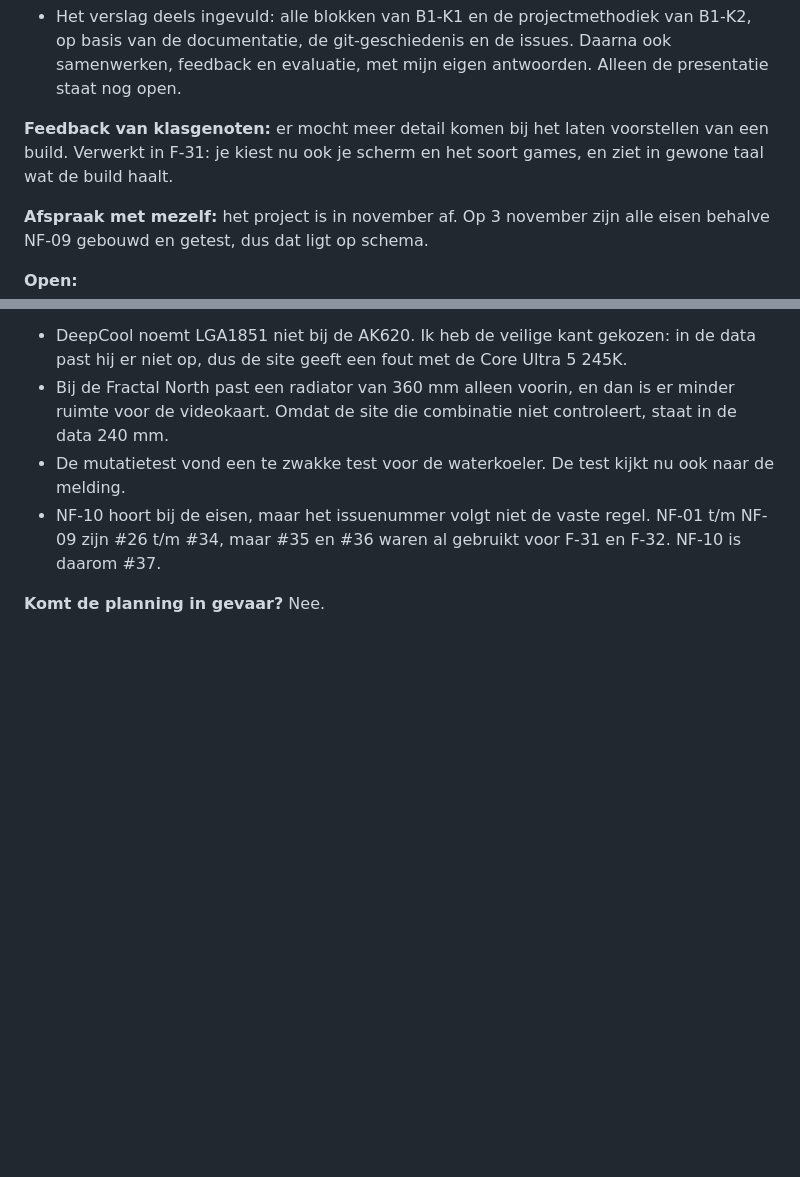
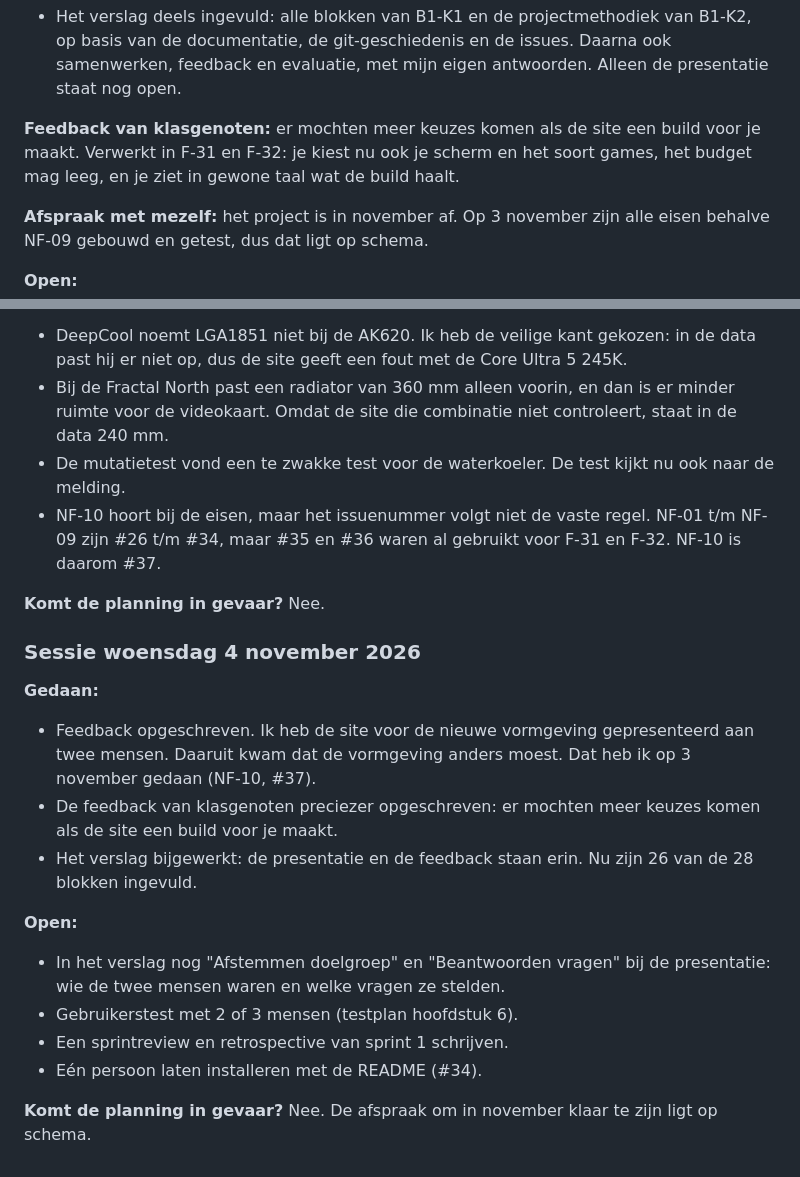
Before and after one commit to Niels023/pc-bouwplanner, a Markdown page: docs/voortgang.md, 2 parts joined by grey strips. Drawn GitHub-style; blank space fills up the shorter version.

Commit message:
docs: feedback uit de presentatie en van klasgenoten

```diff
--- a/docs/voortgang.md
+++ b/docs/voortgang.md
@@ -114,7 +114,7 @@ Start: woensdag 28 oktober 2026.
 - `docs/verbetervoorstellen.md` gemaakt, met zeven voorstellen, prioriteit en een planning in sprints. In `docs/opdracht.md` opgeschreven hoe de scope tijdens het project veranderd is.
 - Het verslag deels ingevuld: alle blokken van B1-K1 en de projectmethodiek van B1-K2, op basis van de documentatie, de git-geschiedenis en de issues. Daarna ook samenwerken, feedback en evaluatie, met mijn eigen antwoorden. Alleen de presentatie staat nog open.
 
-**Feedback van klasgenoten:** er mocht meer detail komen bij het laten voorstellen van een build. Verwerkt in F-31: je kiest nu ook je scherm en het soort games, en ziet in gewone taal wat de build haalt.
+**Feedback van klasgenoten:** er mochten meer keuzes komen als de site een build voor je maakt. Verwerkt in F-31 en F-32: je kiest nu ook je scherm en het soort games, het budget mag leeg, en je ziet in gewone taal wat de build haalt.
 
 **Afspraak met mezelf:** het project is in november af. Op 3 november zijn alle eisen behalve NF-09 gebouwd en getest, dus dat ligt op schema.
 
@@ -135,3 +135,20 @@ Start: woensdag 28 oktober 2026.
 - NF-10 hoort bij de eisen, maar het issuenummer volgt niet de vaste regel. NF-01 t/m NF-09 zijn #26 t/m #34, maar #35 en #36 waren al gebruikt voor F-31 en F-32. NF-10 is daarom #37.
 
 **Komt de planning in gevaar?** Nee.
+
+### Sessie woensdag 4 november 2026
+
+**Gedaan:**
+
+- Feedback opgeschreven. Ik heb de site voor de nieuwe vormgeving gepresenteerd aan twee mensen. Daaruit kwam dat de vormgeving anders moest. Dat heb ik op 3 november gedaan (NF-10, #37).
+- De feedback van klasgenoten preciezer opgeschreven: er mochten meer keuzes komen als de site een build voor je maakt.
+- Het verslag bijgewerkt: de presentatie en de feedback staan erin. Nu zijn 26 van de 28 blokken ingevuld.
+
+**Open:**
+
+- In het verslag nog "Afstemmen doelgroep" en "Beantwoorden vragen" bij de presentatie: wie de twee mensen waren en welke vragen ze stelden.
+- Gebruikerstest met 2 of 3 mensen (testplan hoofdstuk 6).
+- Een sprintreview en retrospective van sprint 1 schrijven.
+- Eén persoon laten installeren met de README (#34).
+
+**Komt de planning in gevaar?** Nee. De afspraak om in november klaar te zijn ligt op schema.
```
Also changed, not shown: docs/verbetervoorstellen.md (+2 -1 lines).
